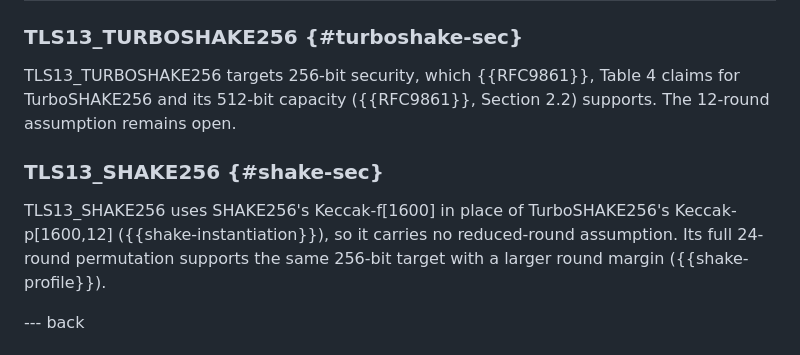
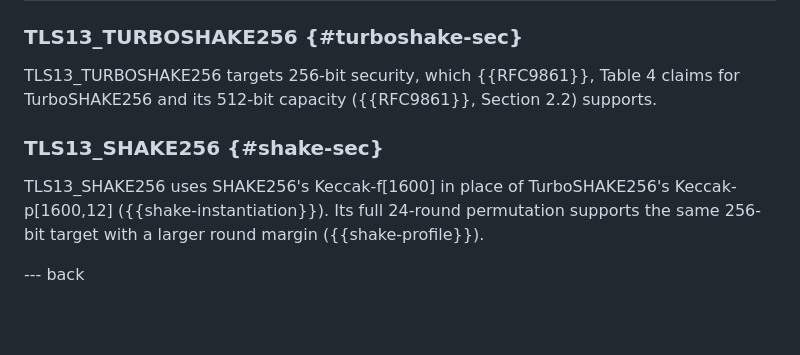
Before and after one commit to grittygrease/draft-sullivan-tls-xof-schedule-collab, a Markdown page: draft-sullivan-tls-xof-schedule.md, the part around the change. Drawn GitHub-style; blank space fills up the shorter version.

Commit message:
Update per-profile considerations

```diff
--- a/draft-sullivan-tls-xof-schedule.md
+++ b/draft-sullivan-tls-xof-schedule.md
@@ -2285,15 +2285,14 @@ The first octet separates a keyed sequence from the transcript hash.
 
 TLS13_TURBOSHAKE256 targets 256-bit security, which {{RFC9861}}, Table 4
 claims for TurboSHAKE256 and its 512-bit capacity ({{RFC9861}}, Section
-2.2) supports.  The 12-round assumption remains open.
+2.2) supports.
 
 ### TLS13_SHAKE256 {#shake-sec}
 
 TLS13_SHAKE256 uses SHAKE256's Keccak-f\[1600\] in place of
-TurboSHAKE256's Keccak-p\[1600,12\] ({{shake-instantiation}}), so it
-carries no reduced-round assumption.  Its full 24-round permutation
-supports the same 256-bit target with a larger round margin
-({{shake-profile}}).
+TurboSHAKE256's Keccak-p\[1600,12\] ({{shake-instantiation}}).  Its full
+24-round permutation supports the same 256-bit target with a larger
+round margin ({{shake-profile}}).
 
 --- back
 
```
